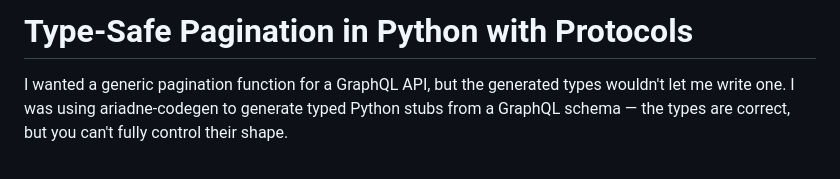
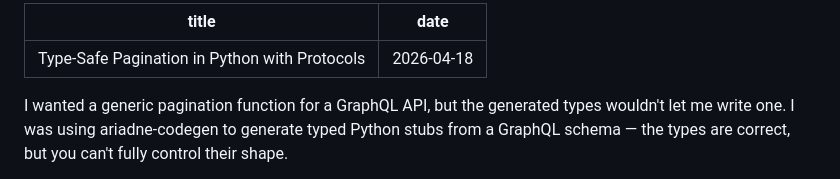
Before and after one commit to k4l397/kwlch.dev, a Markdown page: pages/posts/python-protocols.md, the part around the change. GitHub-like rendering.

Commit message:
fix title

```diff
--- a/pages/posts/python-protocols.md
+++ b/pages/posts/python-protocols.md
@@ -1,4 +1,7 @@
-# Type-Safe Pagination in Python with Protocols
+---
+title: Type-Safe Pagination in Python with Protocols
+date: 2026-04-18
+---
 
 I wanted a generic pagination function for a GraphQL API, but the generated types wouldn't let me write one. I was using ariadne-codegen to generate typed Python stubs from a GraphQL schema — the types are correct, but you can't fully control their shape.
 
```
